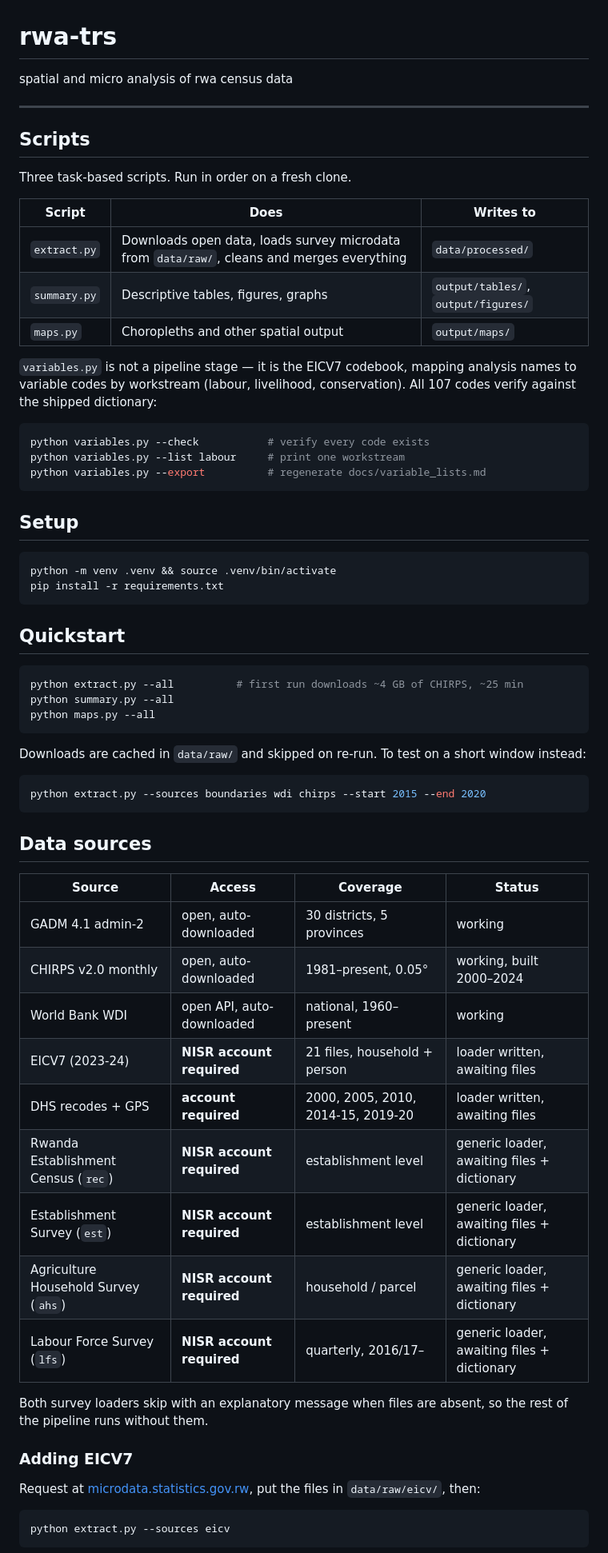
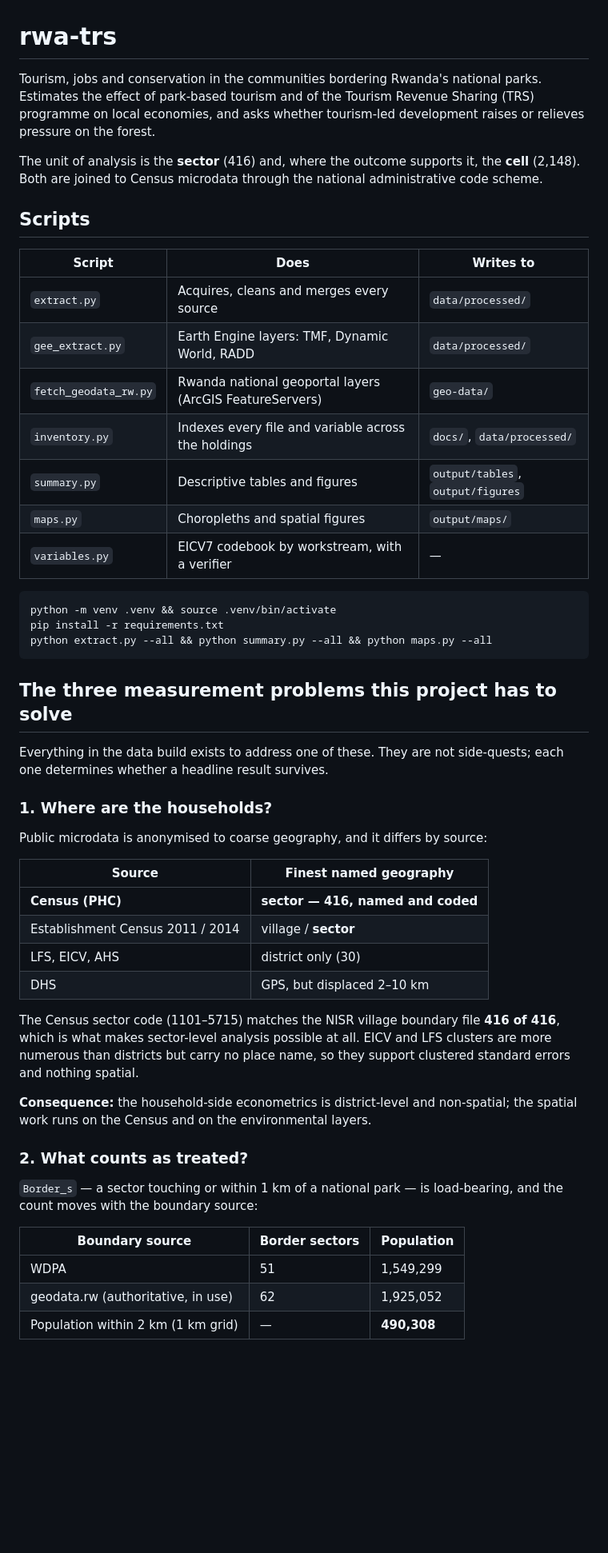
Before and after one commit to allegra-saggese/rwa-trs, a Markdown page: README.md, the part around one of its changes. Shown at 80% size. Rendered like a GitHub page; blank space fills up the shorter version.

````diff
--- a/README.md
+++ b/README.md
@@ -1,74 +1,65 @@
 # rwa-trs
 
-spatial and micro analysis of rwa census data
+Tourism, jobs and conservation in the communities bordering Rwanda's national
+parks. Estimates the effect of park-based tourism and of the Tourism Revenue
+Sharing (TRS) programme on local economies, and asks whether tourism-led
+development raises or relieves pressure on the forest.
 
----
+The unit of analysis is the **sector** (416) and, where the outcome supports it,
+the **cell** (2,148). Both are joined to Census microdata through the national
+administrative code scheme.
 
 ## Scripts
 
-Three task-based scripts. Run in order on a fresh clone.
-
 | Script | Does | Writes to |
 |---|---|---|
-| `extract.py` | Downloads open data, loads survey microdata from `data/raw/`, cleans and merges everything | `data/processed/` |
-| `summary.py` | Descriptive tables, figures, graphs | `output/tables/`, `output/figures/` |
-| `maps.py` | Choropleths and other spatial output | `output/maps/` |
-
-`variables.py` is not a pipeline stage — it is the EICV7 codebook, mapping
-analysis names to variable codes by workstream (labour, livelihood,
-conservation). All 107 codes verify against the shipped dictionary:
-
-```bash
-python variables.py --check           # verify every code exists
-python variables.py --list labour     # print one workstream
-python variables.py --export          # regenerate docs/variable_lists.md
-```
-
-## Setup
+| `extract.py` | Acquires, cleans and merges every source | `data/processed/` |
+| `gee_extract.py` | Earth Engine layers: TMF, Dynamic World, RADD | `data/processed/` |
+| `fetch_geodata_rw.py` | Rwanda national geoportal layers (ArcGIS FeatureServers) | `geo-data/` |
+| `inventory.py` | Indexes every file and variable across the holdings | `docs/`, `data/processed/` |
+| `summary.py` | Descriptive tables and figures | `output/tables`, `output/figures` |
+| `maps.py` | Choropleths and spatial figures | `output/maps/` |
+| `variables.py` | EICV7 codebook by workstream, with a verifier | — |
 
 ```bash
 python -m venv .venv && source .venv/bin/activate
 pip install -r requirements.txt
+python extract.py --all && python summary.py --all && python maps.py --all
 ```
 
-## Quickstart
+## The three measurement problems this project has to solve
 
-```bash
-python extract.py --all          # first run downloads ~4 GB of CHIRPS, ~25 min
-python summary.py --all
-python maps.py --all
-```
+Everything in the data build exists to address one of these. They are not
+side-quests; each one determines whether a headline result survives.
 
-Downloads are cached in `data/raw/` and skipped on re-run. To test on a short
-window instead:
+### 1. Where are the households?
 
-```bash
-python extract.py --sources boundaries wdi chirps --start 2015 --end 2020
-```
+Public microdata is anonymised to coarse geography, and it differs by source:
 
-## Data sources
+| Source | Finest named geography |
+|---|---|
+| **Census (PHC)** | **sector — 416, named and coded** |
+| Establishment Census 2011 / 2014 | village / **sector** |
+| LFS, EICV, AHS | district only (30) |
+| DHS | GPS, but displaced 2–10 km |
 
-| Source | Access | Coverage | Status |
-|---|---|---|---|
-| GADM 4.1 admin-2 | open, auto-downloaded | 30 districts, 5 provinces | working |
-| CHIRPS v2.0 monthly | open, auto-downloaded | 1981–present, 0.05° | working, built 2000–2024 |
-| World Bank WDI | open API, auto-downloaded | national, 1960–present | working |
-| EICV7 (2023-24) | **NISR account required** | 21 files, household + person | loader written, awaiting files |
-| DHS recodes + GPS | **account required** | 2000, 2005, 2010, 2014-15, 2019-20 | loader written, awaiting files |
-| Rwanda Establishment Census (`rec`) | **NISR account required** | establishment level | generic loader, awaiting files + dictionary |
-| Establishment Survey (`est`) | **NISR account required** | establishment level | generic loader, awaiting files + dictionary |
-| Agriculture Household Survey (`ahs`) | **NISR account required** | household / parcel | generic loader, awaiting files + dictionary |
-| Labour Force Survey (`lfs`) | **NISR account required** | quarterly, 2016/17– | generic loader, awaiting files + dictionary |
+The Census sector code (1101–5715) matches the NISR village boundary file
+**416 of 416**, which is what makes sector-level analysis possible at all. EICV
+and LFS clusters are more numerous than districts but carry no place name, so
+they support clustered standard errors and nothing spatial.
 
-Both survey loaders skip with an explanatory message when files are absent, so
-the rest of the pipeline runs without them.
+**Consequence:** the household-side econometrics is district-level and
+non-spatial; the spatial work runs on the Census and on the environmental
+layers.
 
-### Adding EICV7
+### 2. What counts as treated?
 
-Request at [microdata.statistics.gov.rw](https://microdata.statistics.gov.rw),
-put the files in `data/raw/eicv/`, then:
+`Border_s` — a sector touching or within 1 km of a national park — is
+load-bearing, and the count moves with the boundary source:
 
-```bash
-python extract.py --sources eicv
-```
+| Boundary source | Border sectors | Population |
+|---|---|---|
+| WDPA | 51 | 1,549,299 |
+| geodata.rw (authoritative, in use) | 62 | 1,925,052 |
+| Population within 2 km (1 km grid) | — | **490,308** |
 
````
Also changed, not shown: other parts of README.md (+42 -50 lines).
